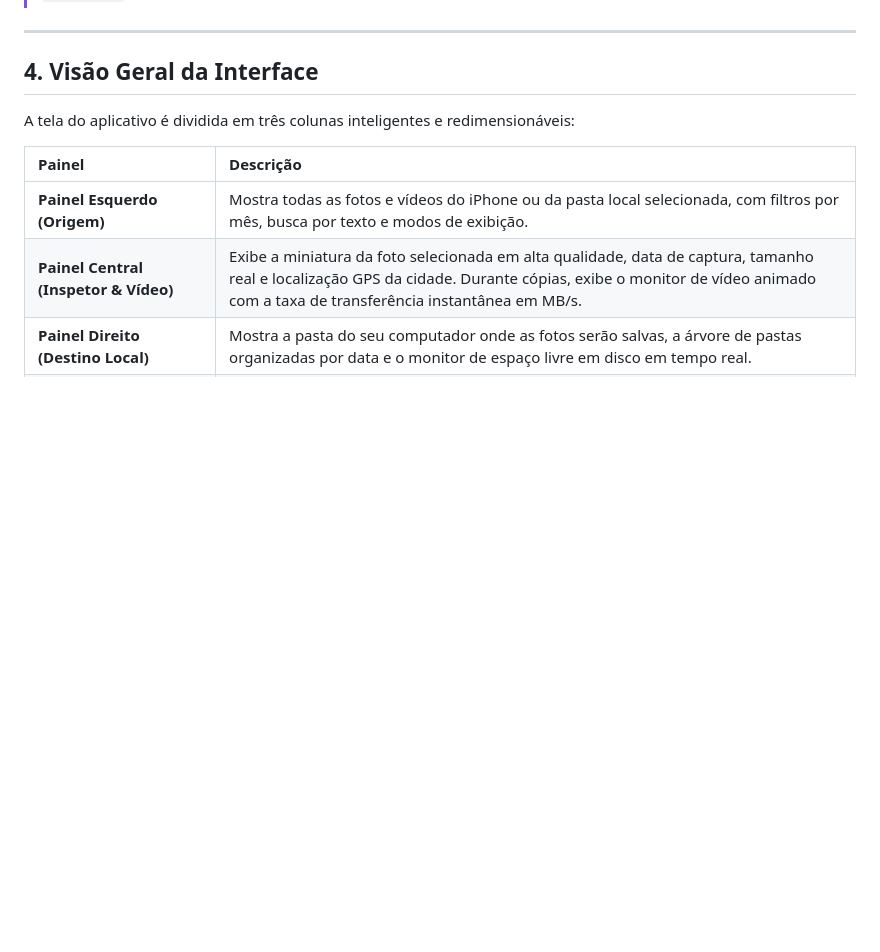
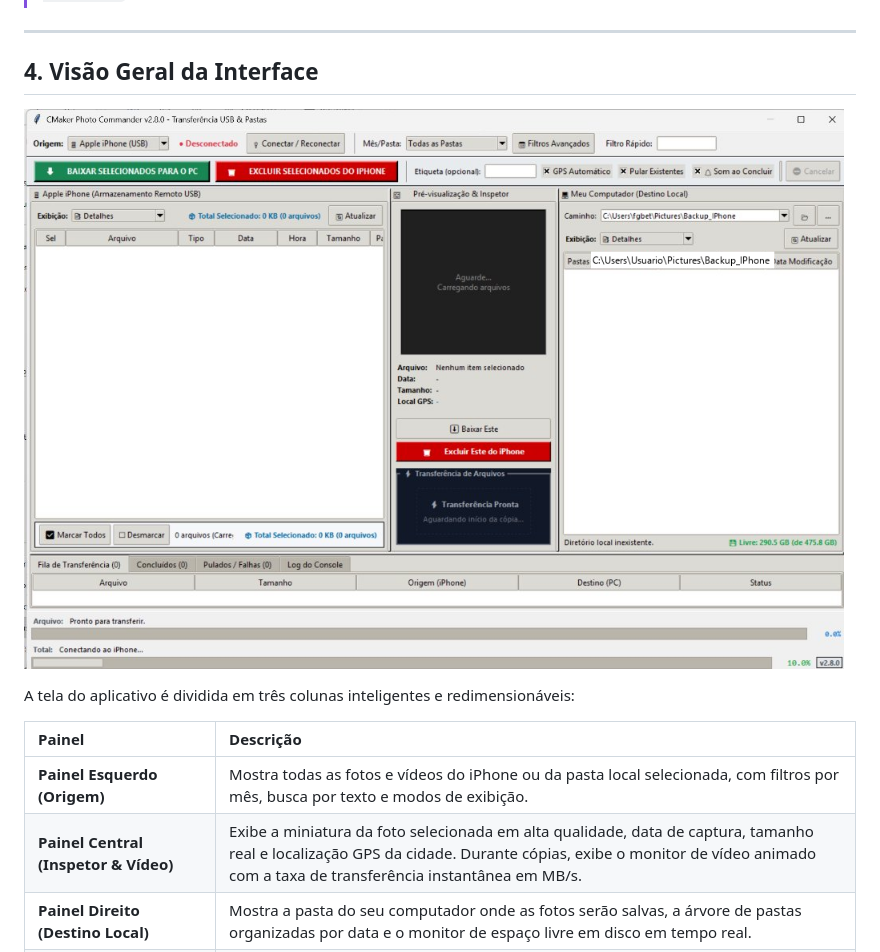
Before and after one commit to Espaco-CMaker/SistemaBackupFotos, a Markdown page: INSTRUCOES_DE_USO.md, the part around the change. Drawn GitHub-style; pictures changed too: assets/interface.png (added); blank space fills up the shorter version.

```diff
--- a/INSTRUCOES_DE_USO.md
+++ b/INSTRUCOES_DE_USO.md
@@ -70,6 +70,8 @@ A comunicação com o iPhone utiliza a tecnologia nativa do Windows (MTP/WPD). P
 ---
 
 ## 4. Visão Geral da Interface
+
+![Visão Geral da Interface](assets/interface.png)
 
 A tela do aplicativo é dividida em três colunas inteligentes e redimensionáveis:
 
```
Also changed, not shown: README.md (+2 -0 lines), README_IA.md (+1 -0 lines), 1 other file.
